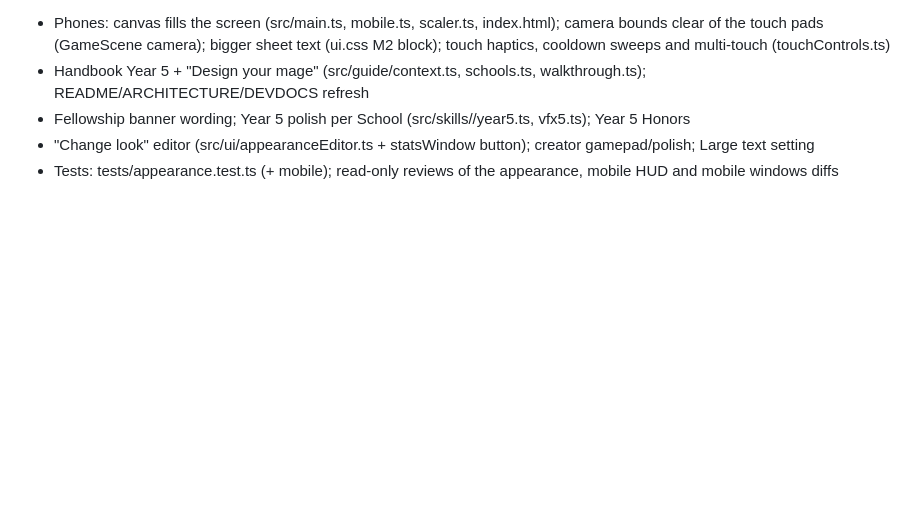
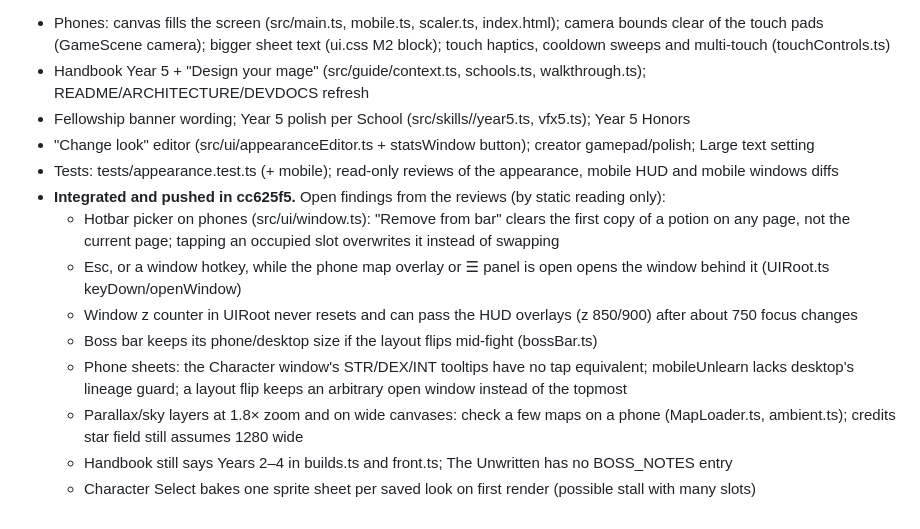
Before and after one commit to minormending/the-academy, a Markdown page: ROADMAP.md, the part around the change. Drawn GitHub-style; blank space fills up the shorter version.

Commit message:
Roadmap: Phase 11b integrated; open review findings
Co-Authored-By: Claude Opus 5.5 <noreply@anthropic.com>

```diff
--- a/ROADMAP.md
+++ b/ROADMAP.md
@@ -83,3 +83,12 @@ Character creation shipped (a879717, cc02d5e). Then 20 agents were launched on d
 - Fellowship banner wording; Year 5 polish per School (src/skills/<school>/year5.ts, vfx5.ts); Year 5 Honors
 - "Change look" editor (src/ui/appearanceEditor.ts + statsWindow button); creator gamepad/polish; Large text setting
 - Tests: tests/appearance.test.ts (+ mobile); read-only reviews of the appearance, mobile HUD and mobile windows diffs
+- **Integrated and pushed in cc625f5.** Open findings from the reviews (by static reading only):
+  - Hotbar picker on phones (src/ui/window.ts): "Remove from bar" clears the first copy of a potion on any page, not the current page; tapping an occupied slot overwrites it instead of swapping
+  - Esc, or a window hotkey, while the phone map overlay or ☰ panel is open opens the window behind it (UIRoot.ts keyDown/openWindow)
+  - Window z counter in UIRoot never resets and can pass the HUD overlays (z 850/900) after about 750 focus changes
+  - Boss bar keeps its phone/desktop size if the layout flips mid-fight (bossBar.ts)
+  - Phone sheets: the Character window's STR/DEX/INT tooltips have no tap equivalent; mobileUnlearn lacks desktop's lineage guard; a layout flip keeps an arbitrary open window instead of the topmost
+  - Parallax/sky layers at 1.8× zoom and on wide canvases: check a few maps on a phone (MapLoader.ts, ambient.ts); credits star field still assumes 1280 wide
+  - Handbook still says Years 2–4 in builds.ts and front.ts; The Unwritten has no BOSS_NOTES entry
+  - Character Select bakes one sprite sheet per saved look on first render (possible stall with many slots)
```
